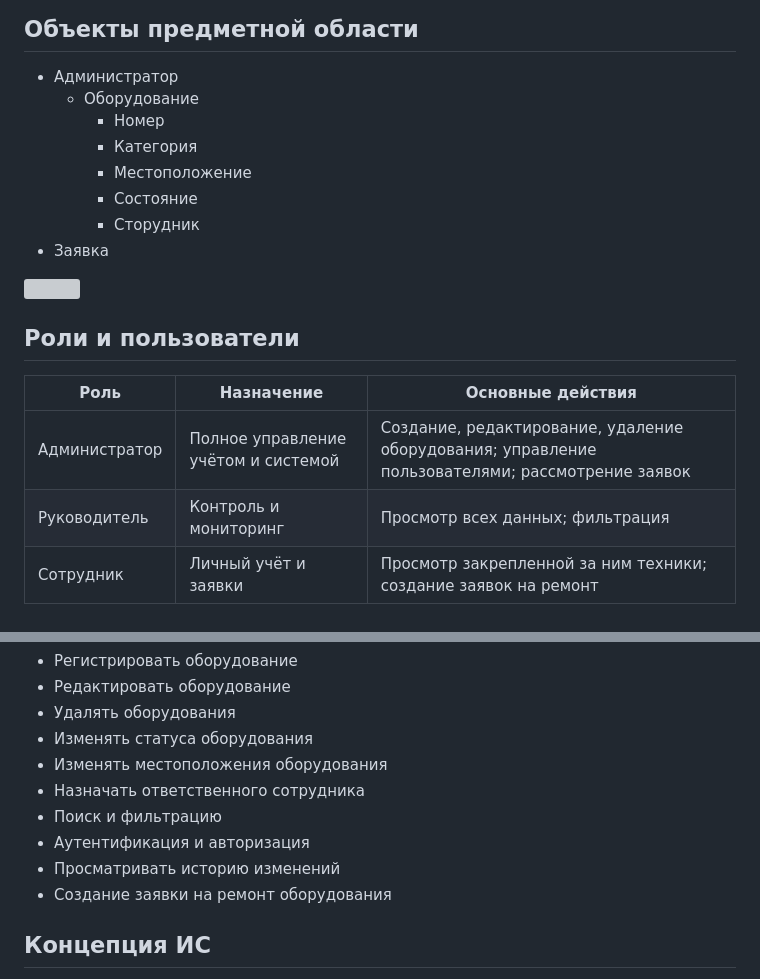
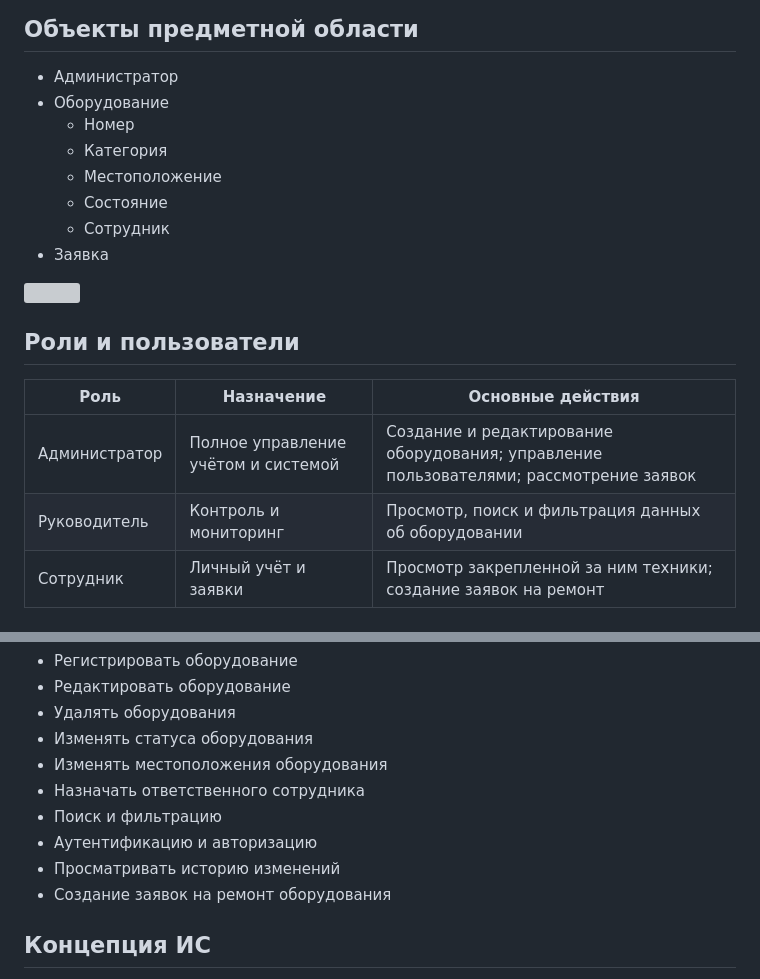
Before and after one commit to KusEvgeny/Isit, a Markdown page: Lab1/README.md, 2 parts joined by grey strips. Drawn GitHub-style; grey boxes are pictures that could not be loaded.

```diff
--- a/Lab1/README.md
+++ b/Lab1/README.md
@@ -14,12 +14,12 @@
 
 ## Объекты предметной области
 - Администратор
-  - Оборудование
-    - Номер
-    - Категория
-    - Местоположение
-    - Состояние
-    - Сторудник
+- Оборудование
+  - Номер
+  - Категория
+  - Местоположение
+  - Состояние
+  - Сотрудник
 - Заявка
 
 ![](diagrams/images/subject-area.png)
@@ -28,8 +28,8 @@
 
 Роль | Назначение | Основные действия
 -----|------------|------------------
-Администратор | Полное управление учётом и системой | Создание, редактирование, удаление оборудования; управление пользователями; рассмотрение заявок
-Руководитель | Контроль и мониторинг | Просмотр всех данных; фильтрация
+Администратор | Полное управление учётом и системой | Создание и редактирование оборудования; управление пользователями; рассмотрение заявок
+Руководитель | Контроль и мониторинг | Просмотр, поиск и фильтрация данных об оборудовании
 Сотрудник | Личный учёт и заявки | Просмотр закрепленной за ним техники; создание заявок на ремонт
 
 ## Функциональные требования
@@ -42,9 +42,9 @@
 - Изменять местоположения оборудования
 - Назначать ответственного сотрудника
 - Поиск и фильтрацию
-- Аутентификация и авторизация
+- Аутентификацию и авторизацию
 - Просматривать историю изменений
-- Создание заявки на ремонт оборудования
+- Создание заявок на ремонт оборудования
 
 ## Концепция ИС
 
```
